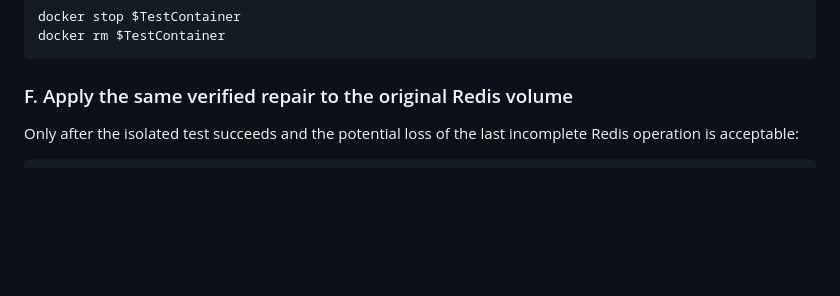
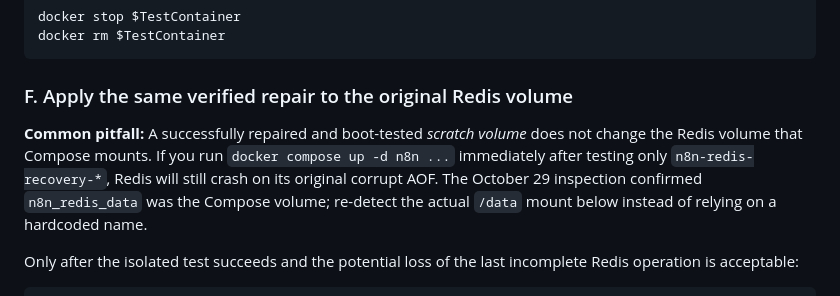
Before and after one commit to Sohila-Khaled-Abbas/n8n-production-queue-setup, a Markdown page: docs/redis-windows-recovery.md, the part around the change. Rendered like a GitHub page; blank space fills up the shorter version.

Commit message:
docs(redis): clarify scratch repair does not repair Compose volume

```diff
--- a/docs/redis-windows-recovery.md
+++ b/docs/redis-windows-recovery.md
@@ -230,6 +230,13 @@ docker rm $TestContainer
 
 ### F. Apply the same verified repair to the original Redis volume
 
+**Common pitfall:** A successfully repaired and boot-tested *scratch volume*
+does not change the Redis volume that Compose mounts. If you run
+`docker compose up -d n8n ...` immediately after testing only
+`n8n-redis-recovery-*`, Redis will still crash on its original corrupt AOF.
+The October 29 inspection confirmed `n8n_redis_data` was the Compose volume;
+re-detect the actual `/data` mount below instead of relying on a hardcoded name.
+
 Only after the isolated test succeeds and the potential loss of the last
 incomplete Redis operation is acceptable:
 
```
